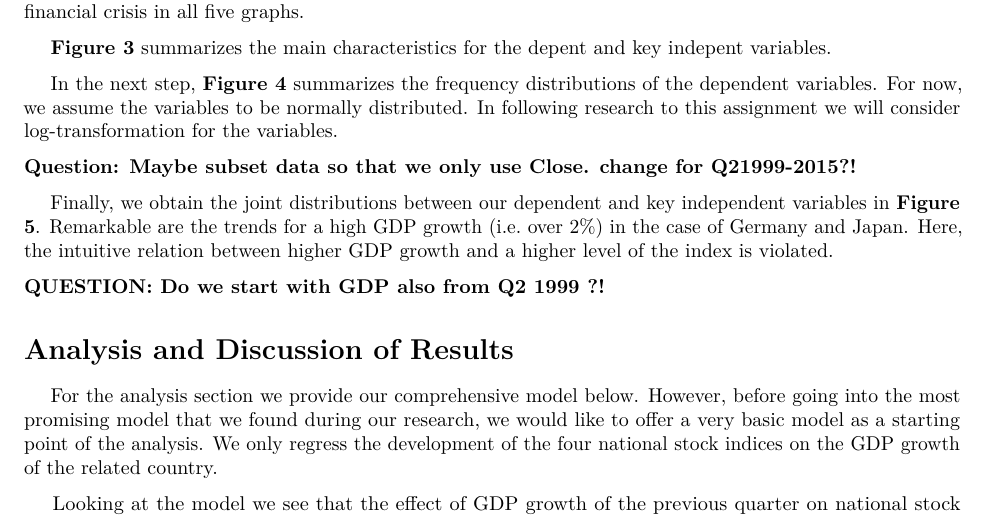
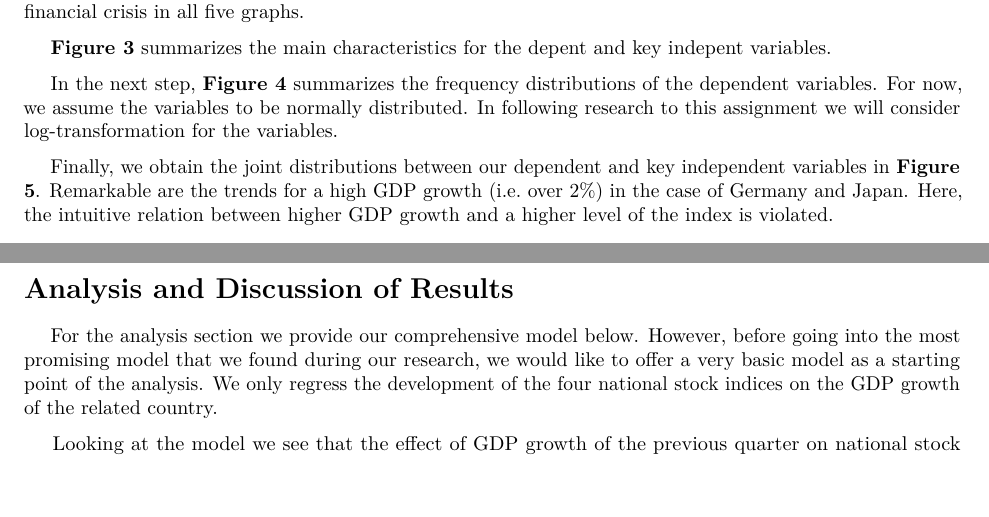
Before and after one commit to LukasMueller89/FinalPaper, an R Markdown document (FinalPaper_Data/FinalPaper.Rmd): part of page 5 of 9 before the commit and two parts of pages 5 and 6 of 10 after it, the two joined at a grey line, cut so that both start at the same text. Rendered offline with R 4.5, knitr and Pandoc, then LaTeX, with nearby package versions; the code chunks are not run, so their results and figures are left out.

Commit message:
Pagebreak

````diff
--- a/FinalPaper_Data/FinalPaper.Rmd
+++ b/FinalPaper_Data/FinalPaper.Rmd
@@ -186,8 +186,6 @@ for (i in 65:68) {
 
 &nbsp;&nbsp;&nbsp;&nbsp;In the next step, **Figure 4** summarizes the frequency distributions of the dependent variables. For now, we assume the variables to be normally distributed. In following research to this assignment we will consider log-transformation for the variables.
 
-**Question: Maybe subset data so that we only use Close. change for Q21999-2015?!**
-
 ```{r, echo=FALSE, fig.cap="Distribution of Dependent Variables: Average Closing Values"}
 par(mfrow=c(2,2))
 hist(merge10$CAC.Close.change,
@@ -217,8 +215,6 @@ hist(merge10$NIK.Close.change,
 ```
 
 &nbsp;&nbsp;&nbsp;&nbsp;Finally, we obtain the joint distributions between our dependent and key independent variables in **Figure 5**. Remarkable are the trends for a high GDP growth (i.e. over 2%) in the case of Germany and Japan. Here, the intuitive relation between higher GDP growth and a higher level of the index is violated.
-
-**QUESTION: Do we start with GDP also from Q2 1999 ?!**
 
 ```{r, echo=FALSE, message=FALSE, include=FALSE, cache=FALSE, warning=FALSE}
 #FRA
````
Also changed, not shown: FinalPaper_Data/FinalPaper.Rmd (2 more changed lines).
